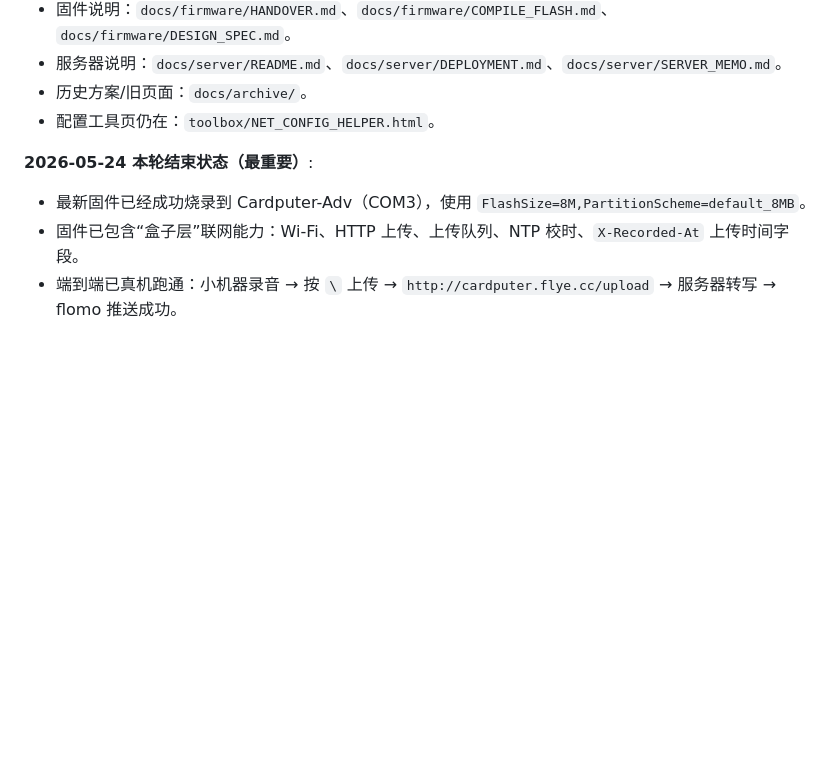
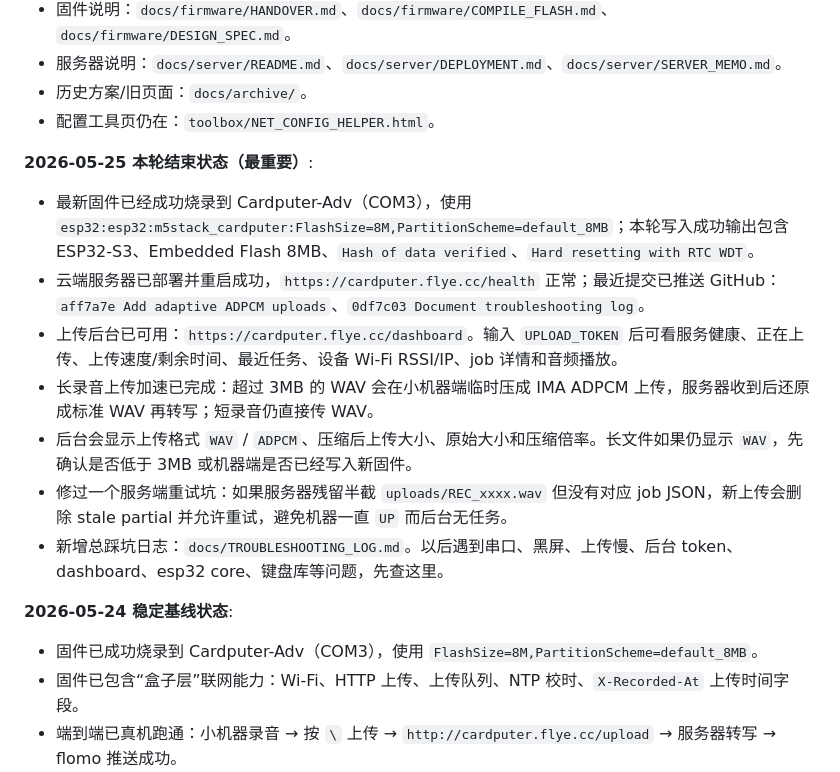
Before and after one commit to fyin15926/cardputer-toolbox, a Markdown page: 项目备忘.md, the part around one of its changes. GitHub-like rendering; blank space fills up the shorter version.

Commit message:
Update session handoff notes

```diff
--- a/项目备忘.md
+++ b/项目备忘.md
@@ -14,8 +14,17 @@
 - 历史方案/旧页面：`docs/archive/`。
 - 配置工具页仍在：`toolbox/NET_CONFIG_HELPER.html`。
 
-**2026-05-24 本轮结束状态（最重要）**:
-- 最新固件已经成功烧录到 Cardputer-Adv（COM3），使用 `FlashSize=8M,PartitionScheme=default_8MB`。
+**2026-05-25 本轮结束状态（最重要）**:
+- 最新固件已经成功烧录到 Cardputer-Adv（COM3），使用 `esp32:esp32:m5stack_cardputer:FlashSize=8M,PartitionScheme=default_8MB`；本轮写入成功输出包含 ESP32-S3、Embedded Flash 8MB、`Hash of data verified`、`Hard resetting with RTC WDT`。
+- 云端服务器已部署并重启成功，`https://cardputer.flye.cc/health` 正常；最近提交已推送 GitHub：`aff7a7e Add adaptive ADPCM uploads`、`0df7c03 Document troubleshooting log`。
+- 上传后台已可用：`https://cardputer.flye.cc/dashboard`。输入 `UPLOAD_TOKEN` 后可看服务健康、正在上传、上传速度/剩余时间、最近任务、设备 Wi-Fi RSSI/IP、job 详情和音频播放。
+- 长录音上传加速已完成：超过 3MB 的 WAV 会在小机器端临时压成 IMA ADPCM 上传，服务器收到后还原成标准 WAV 再转写；短录音仍直接传 WAV。
+- 后台会显示上传格式 `WAV` / `ADPCM`、压缩后上传大小、原始大小和压缩倍率。长文件如果仍显示 `WAV`，先确认是否低于 3MB 或机器端是否已经写入新固件。
+- 修过一个服务端重试坑：如果服务器残留半截 `uploads/REC_xxxx.wav` 但没有对应 job JSON，新上传会删除 stale partial 并允许重试，避免机器一直 `UP` 而后台无任务。
+- 新增总踩坑日志：`docs/TROUBLESHOOTING_LOG.md`。以后遇到串口、黑屏、上传慢、后台 token、dashboard、esp32 core、键盘库等问题，先查这里。
+
+**2026-05-24 稳定基线状态**:
+- 固件已成功烧录到 Cardputer-Adv（COM3），使用 `FlashSize=8M,PartitionScheme=default_8MB`。
 - 固件已包含“盒子层”联网能力：Wi-Fi、HTTP 上传、上传队列、NTP 校时、`X-Recorded-At` 上传时间字段。
 - 端到端已真机跑通：小机器录音 → 按 `\` 上传 → `http://cardputer.flye.cc/upload` → 服务器转写 → flomo 推送成功。
 - 录音上传不是自动上传全部文件；用户必须按 `\`：
```
Also changed, not shown: other parts of 项目备忘.md (+1 -1 lines), docs/firmware/HANDOVER.md (+2 -2 lines).
